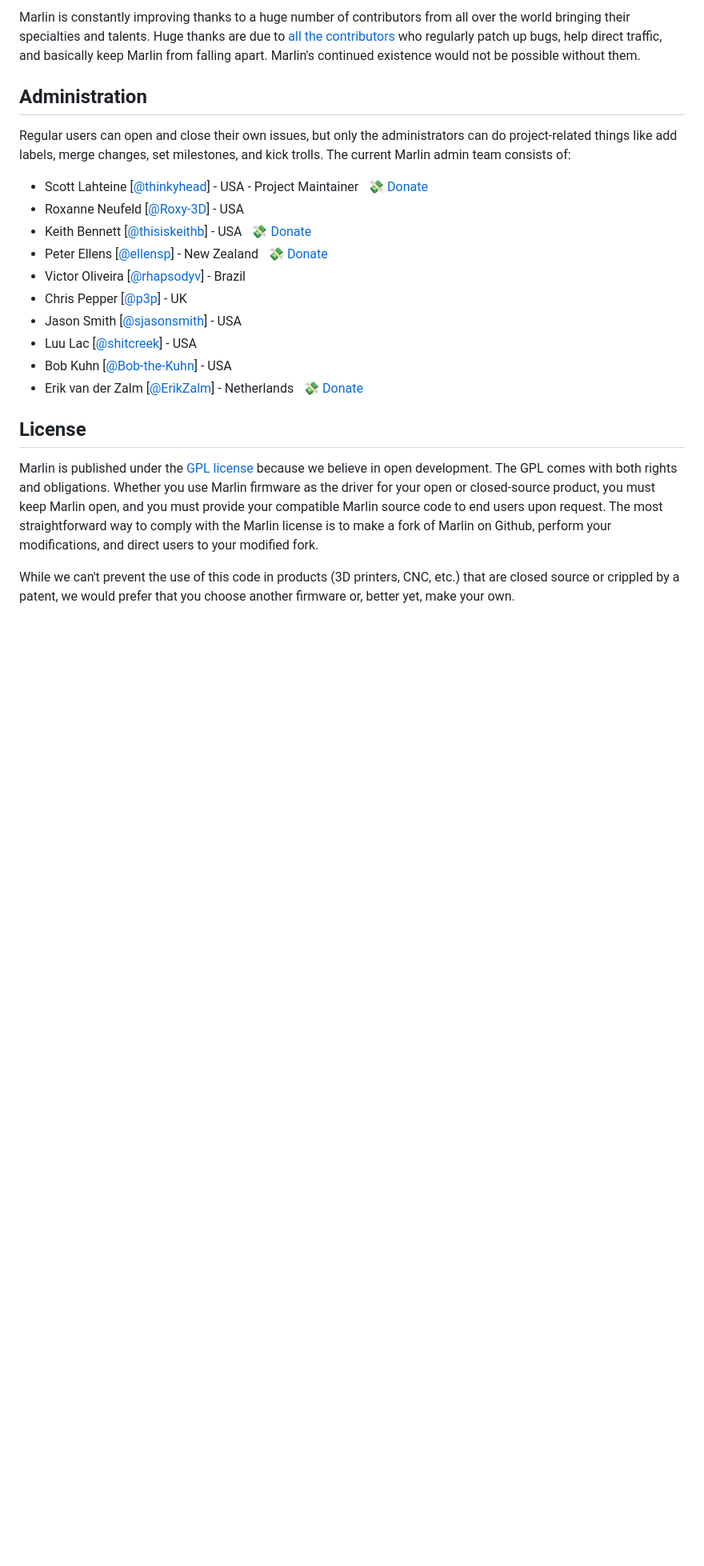
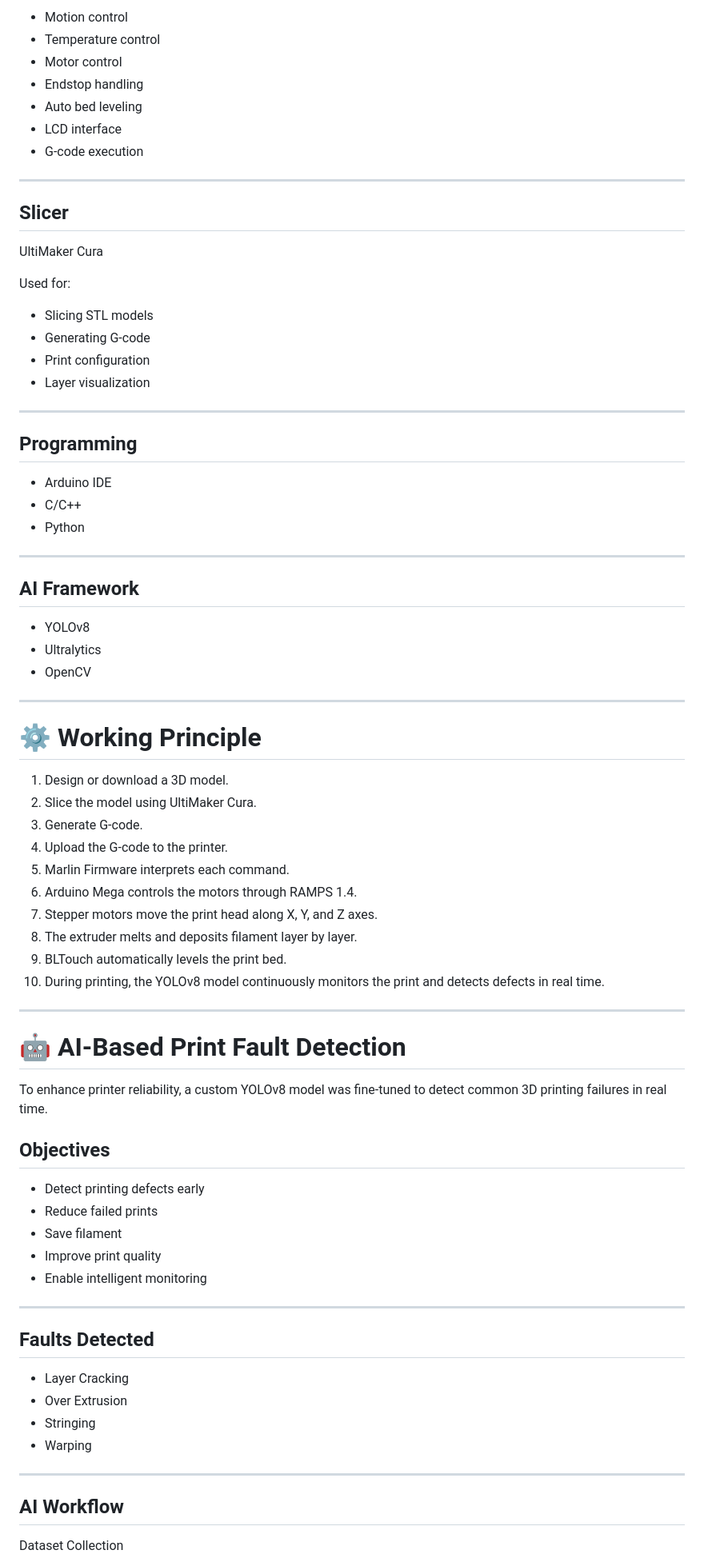
Before and after one commit to YashwanthP-28/3D_Printer_with_Fault_Detections, a Markdown page: README.md, the part around one of its changes. Shown at 80% size. Rendered like a GitHub page; blank space fills up the shorter version.

Commit message:
Revise README for project overview and AI integration
Updated README to include project overview, objectives, features, and AI-based fault detection details.

```diff
--- a/README.md
+++ b/README.md
@@ -73,23 +71,82 @@ The Issue Queue is reserved for Bug Reports and Feature Requests. To get help wi
 
-Marlin is constantly improving thanks to a huge number of contributors from all over the world bringing their specialties and talents. Huge thanks are due to [all the contributors](https://github.com/MarlinFirmware/Marlin/graphs/contributors) who regularly patch up bugs, help direct traffic, and basically keep Marlin from falling apart. Marlin's continued existence would not be possible without them.
+- Motion control
+- Temperature control
+- Motor control
+- Endstop handling
+- Auto bed leveling
+- LCD interface
+- G-code execution
 
-## Administration
+---
 
-Regular users can open and close their own issues, but only the administrators can do project-related things like add labels, merge changes, set milestones, and kick trolls. The current Marlin admin team consists of:
+## Slicer
 
- - Scott Lahteine [[@thinkyhead](https://github.com/thinkyhead)] - USA - Project Maintainer &nbsp; [💸 Donate](https://www.thinkyhead.com/donate-to-marlin)
- - Roxanne Neufeld [[@Roxy-3D](https://github.com/Roxy-3D)] - USA
- - Keith Bennett [[@thisiskeithb](https://github.com/thisiskeithb)] - USA &nbsp; [💸 Donate](https://github.com/sponsors/thisiskeithb)
- - Peter Ellens [[@ellensp](https://github.com/ellensp)] - New Zealand  &nbsp; [💸 Donate](https://ko-fi.com/ellensp)
- - Victor Oliveira [[@rhapsodyv](https://github.com/rhapsodyv)] - Brazil
- - Chris Pepper [[@p3p](https://github.com/p3p)] - UK
- - Jason Smith [[@sjasonsmith](https://github.com/sjasonsmith)] - USA
- - Luu Lac [[@shitcreek](https://github.com/shitcreek)] - USA
- - Bob Kuhn [[@Bob-the-Kuhn](https://github.com/Bob-the-Kuhn)] - USA
- - Erik van der Zalm [[@ErikZalm](https://github.com/ErikZalm)] - Netherlands &nbsp; [💸 Donate](https://flattr.com/submit/auto?user_id=ErikZalm&url=https://github.com/MarlinFirmware/Marlin&title=Marlin&language=&tags=github&category=software)
+UltiMaker Cura
 
-## License
+Used for:
 
-Marlin is published under the [GPL license](/LICENSE) because we believe in open development. The GPL comes with both rights and obligations. Whether you use Marlin firmware as the driver for your open or closed-source product, you must keep Marlin open, and you must provide your compatible Marlin source code to end users upon request. The most straightforward way to comply with the Marlin license is to make a fork of Marlin on Github, perform your modifications, and direct users to your modified fork.
+- Slicing STL models
+- Generating G-code
+- Print configuration
+- Layer visualization
 
-While we can't prevent the use of this code in products (3D printers, CNC, etc.) that are closed source or crippled by a patent, we would prefer that you choose another firmware or, better yet, make your own.
+---
+
+## Programming
+
+- Arduino IDE
+- C/C++
+- Python
+
+---
+
+## AI Framework
+
+- YOLOv8
+- Ultralytics
+- OpenCV
+
+---
+
+# ⚙ Working Principle
+
+1. Design or download a 3D model.
+2. Slice the model using UltiMaker Cura.
+3. Generate G-code.
+4. Upload the G-code to the printer.
+5. Marlin Firmware interprets each command.
+6. Arduino Mega controls the motors through RAMPS 1.4.
+7. Stepper motors move the print head along X, Y, and Z axes.
+8. The extruder melts and deposits filament layer by layer.
+9. BLTouch automatically levels the print bed.
+10. During printing, the YOLOv8 model continuously monitors the print and detects defects in real time.
+
+---
+
+# 🤖 AI-Based Print Fault Detection
+
+To enhance printer reliability, a custom YOLOv8 model was fine-tuned to detect common 3D printing failures in real time.
+
+## Objectives
+
+- Detect printing defects early
+- Reduce failed prints
+- Save filament
+- Improve print quality
+- Enable intelligent monitoring
+
+---
+
+## Faults Detected
+
+- Layer Cracking
+- Over Extrusion
+- Stringing
+- Warping
+
+---
+
+## AI Workflow
+
+Dataset Collection
+
```
Also changed, not shown: other parts of README.md (+242 -53 lines).
